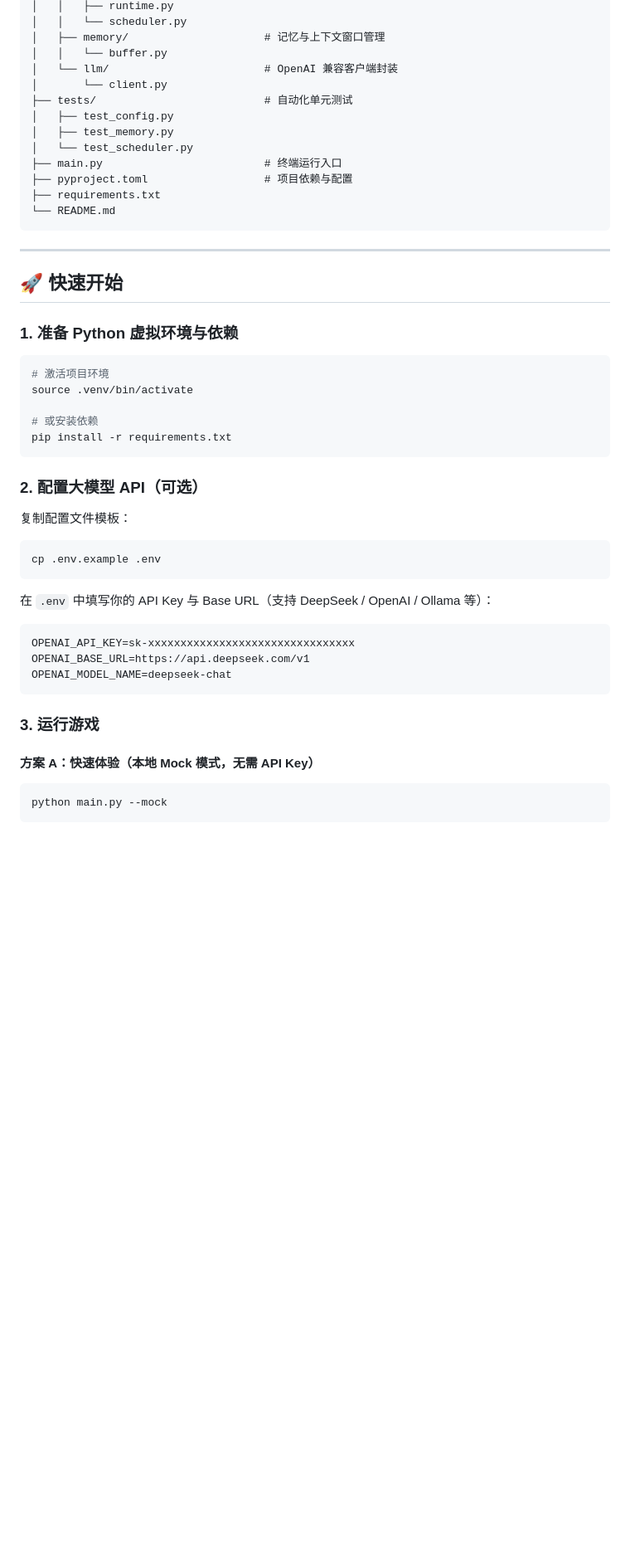
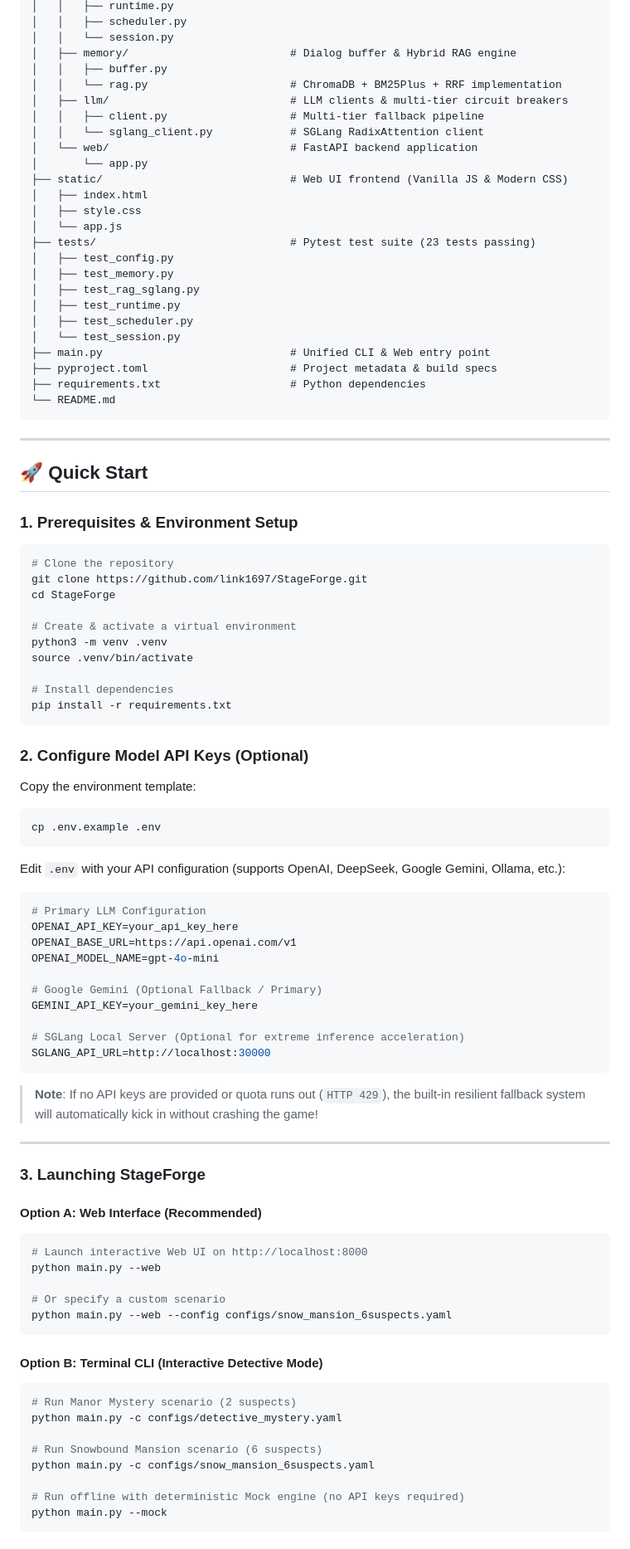
Before and after one commit to link1697/StageForge, a Markdown page: README.md, the part around one of its changes. Shown at 83% size. Rendered like a GitHub page; blank space fills up the shorter version.

Commit message:
docs: translate and revamp README to English

````diff
--- a/README.md
+++ b/README.md
@@ -60,50 +81,95 @@
 │   │   ├── runtime.py
-│   │   └── scheduler.py
-│   ├── memory/                     # 记忆与上下文窗口管理
-│   │   └── buffer.py
-│   └── llm/                        # OpenAI 兼容客户端封装
-│       └── client.py
-├── tests/                          # 自动化单元测试
+│   │   ├── scheduler.py
+│   │   └── session.py
+│   ├── memory/                         # Dialog buffer & Hybrid RAG engine
+│   │   ├── buffer.py
+│   │   └── rag.py                      # ChromaDB + BM25Plus + RRF implementation
+│   ├── llm/                            # LLM clients & multi-tier circuit breakers
+│   │   ├── client.py                   # Multi-tier fallback pipeline
+│   │   └── sglang_client.py            # SGLang RadixAttention client
+│   └── web/                            # FastAPI backend application
+│       └── app.py
+├── static/                             # Web UI frontend (Vanilla JS & Modern CSS)
+│   ├── index.html
+│   ├── style.css
+│   └── app.js
+├── tests/                              # Pytest test suite (23 tests passing)
 │   ├── test_config.py
 │   ├── test_memory.py
-│   └── test_scheduler.py
-├── main.py                         # 终端运行入口
-├── pyproject.toml                  # 项目依赖与配置
-├── requirements.txt
+│   ├── test_rag_sglang.py
+│   ├── test_runtime.py
+│   ├── test_scheduler.py
+│   └── test_session.py
+├── main.py                             # Unified CLI & Web entry point
+├── pyproject.toml                      # Project metadata & build specs
+├── requirements.txt                    # Python dependencies
 └── README.md
 ```
 
 ---
 
-## 🚀 快速开始
+## 🚀 Quick Start
 
-### 1. 准备 Python 虚拟环境与依赖
+### 1. Prerequisites & Environment Setup
 
 ```bash
-# 激活项目环境
+# Clone the repository
+git clone https://github.com/link1697/StageForge.git
+cd StageForge
+
+# Create & activate a virtual environment
+python3 -m venv .venv
 source .venv/bin/activate
 
-# 或安装依赖
+# Install dependencies
 pip install -r requirements.txt
 ```
 
-### 2. 配置大模型 API（可选）
+### 2. Configure Model API Keys (Optional)
 
-复制配置文件模板：
+Copy the environment template:
 ```bash
 cp .env.example .env
 ```
-在 `.env` 中填写你的 API Key 与 Base URL（支持 DeepSeek / OpenAI / Ollama 等）：
+
+Edit `.env` with your API configuration (supports OpenAI, DeepSeek, Google Gemini, Ollama, etc.):
 ```env
-OPENAI_API_KEY=sk-xxxxxxxxxxxxxxxxxxxxxxxxxxxxxxxx
-OPENAI_BASE_URL=https://api.deepseek.com/v1
-OPENAI_MODEL_NAME=deepseek-chat
+# Primary LLM Configuration
+OPENAI_API_KEY=your_api_key_here
+OPENAI_BASE_URL=https://api.openai.com/v1
+OPENAI_MODEL_NAME=gpt-4o-mini
+
+# Google Gemini (Optional Fallback / Primary)
+GEMINI_API_KEY=your_gemini_key_here
+
+# SGLang Local Server (Optional for extreme inference acceleration)
+SGLANG_API_URL=http://localhost:30000
 ```
 
-### 3. 运行游戏
+> **Note**: If no API keys are provided or quota runs out (`HTTP 429`), the built-in resilient fallback system will automatically kick in without crashing the game!
 
-#### 方案 A：快速体验（本地 Mock 模式，无需 API Key）
+---
+
+### 3. Launching StageForge
+
+#### Option A: Web Interface (Recommended)
 ```bash
+# Launch interactive Web UI on http://localhost:8000
+python main.py --web
+
+# Or specify a custom scenario
+python main.py --web --config configs/snow_mansion_6suspects.yaml
+```
+
+#### Option B: Terminal CLI (Interactive Detective Mode)
+```bash
+# Run Manor Mystery scenario (2 suspects)
+python main.py -c configs/detective_mystery.yaml
+
+# Run Snowbound Mansion scenario (6 suspects)
+python main.py -c configs/snow_mansion_6suspects.yaml
+
+# Run offline with deterministic Mock engine (no API keys required)
 python main.py --mock
 ```
 
````
Also changed, not shown: other parts of README.md (+92 -52 lines).
